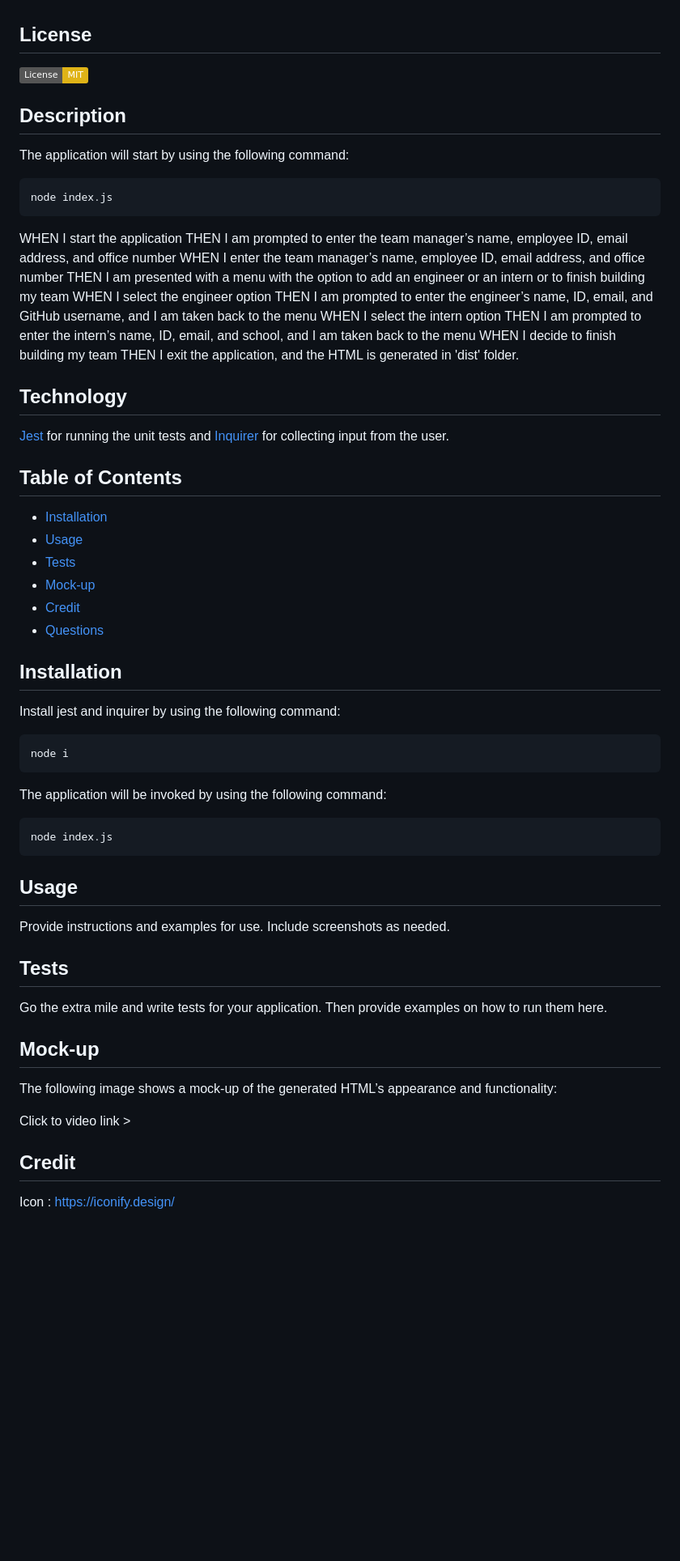
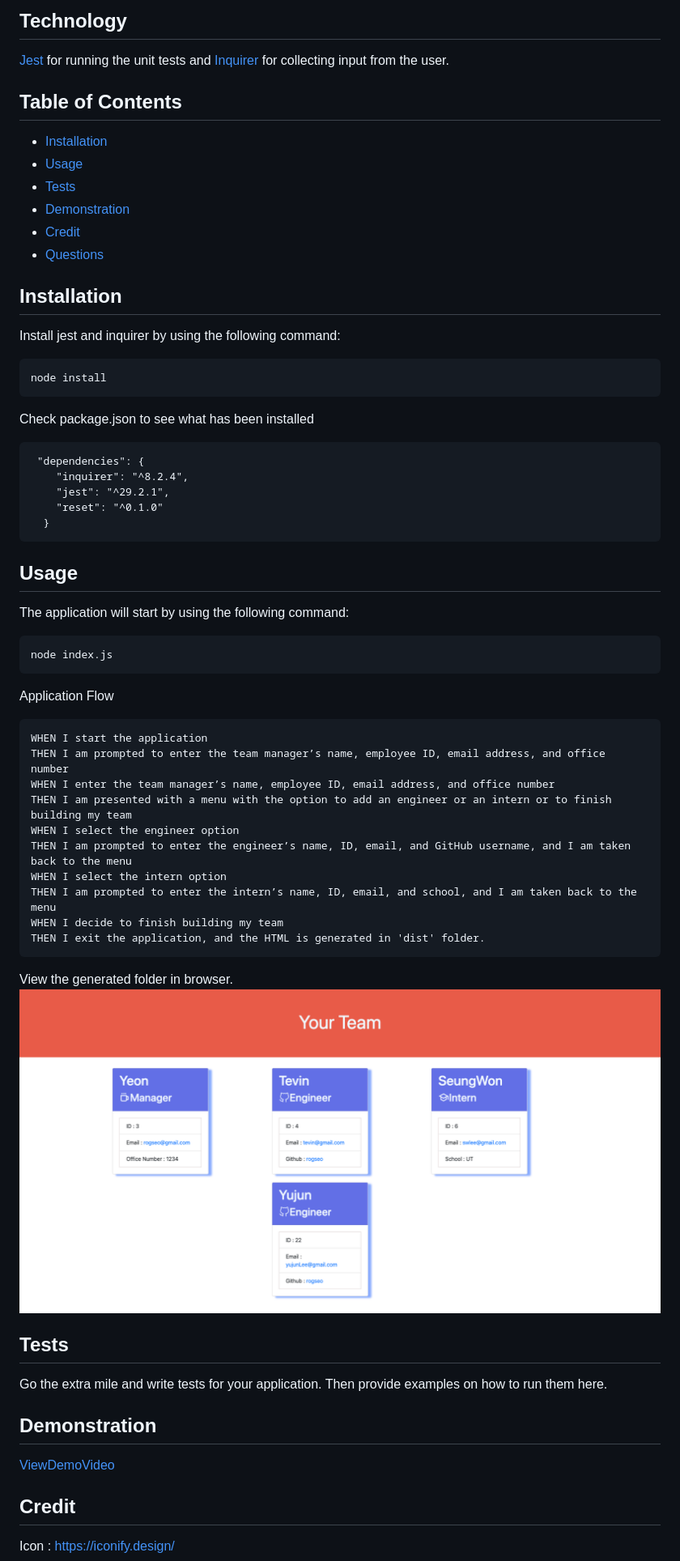
Before and after one commit to rogseo/teamProfileGenerator, a Markdown page: README.md, the part around the change printed below. Shown: that part at 81% size. Drawn GitHub-style; pictures changed too: images/Your-Team.png (added); badges without logos; blank space fills up the shorter version.

Commit message:
added images and video link to readme file

````diff
--- a/README.md
+++ b/README.md
@@ -5,15 +8,38 @@ A command-line application that takes in information about employees on a certai
 
 
+## Technology
+[Jest](https://www.npmjs.com/package/jest) for running the unit tests and [Inquirer](https://www.npmjs.com/package/inquirer/v/8.2.4) for collecting input from the user.
 
 
-## License
-[![License: MIT](https://img.shields.io/badge/License-MIT-yellow.svg)](https://opensource.org/licenses/MIT)
+## Table of Contents
+- [Installation](#installation)
+- [Usage](#usage)
+- [Tests](#tests)
+- [Demonstration](#demonstration)
+- [Credit](#credit)
+- [Questions](#questions)
 
-## Description
+## Installation
+Install jest and inquirer by using the following command:
+```bash
+node install
+```
+Check package.json to see what has been installed
+```
+ "dependencies": {
+    "inquirer": "^8.2.4",
+    "jest": "^29.2.1",
+    "reset": "^0.1.0"
+  }
+```
+
+## Usage
 
 The application will start by using the following command:
 ```bash
 node index.js
+```
+Application Flow
 ```
 WHEN I start the application
 THEN I am prompted to enter the team manager’s name, employee ID, email address, and office number
@@ -25,41 +51,17 @@ WHEN I select the intern option
 THEN I am prompted to enter the intern’s name, ID, email, and school, and I am taken back to the menu
 WHEN I decide to finish building my team
 THEN I exit the application, and the HTML is generated in 'dist' folder.
+```
+View the generated folder in browser.
+![sample generated webpage](./images/Your-Team.png)
 
-
-## Technology
-[Jest](https://www.npmjs.com/package/jest) for running the unit tests and [Inquirer](https://www.npmjs.com/package/inquirer/v/8.2.4) for collecting input from the user.
-
-
-## Table of Contents
-- [Installation](#installation)
-- [Usage](#usage)
-- [Tests](#tests)
-- [Mock-up](#mock-up)
-- [Credit](#credit)
-- [Questions](#questions)
-
-## Installation
-Install jest and inquirer by using the following command:
-```bash
-node i
-```
-
-The application will be invoked by using the following command:
-```bash
-node index.js
-```
-
-## Usage
-Provide instructions and examples for use. Include screenshots as needed.
 
 ## Tests
 Go the extra mile and write tests for your application. Then provide examples on how to run them here.
 
-## Mock-up
-The following image shows a mock-up of the generated HTML’s appearance and functionality:
+## Demonstration
+[ViewDemoVideo](https://watch.screencastify.com/v/5KPWM4vYaMBR2lqgYyp6)
 
-Click to video link >
 
 ## Credit
 Icon : https://iconify.design/
````
Also changed, not shown: other parts of README.md (+3 -0 lines), 2 other files.
